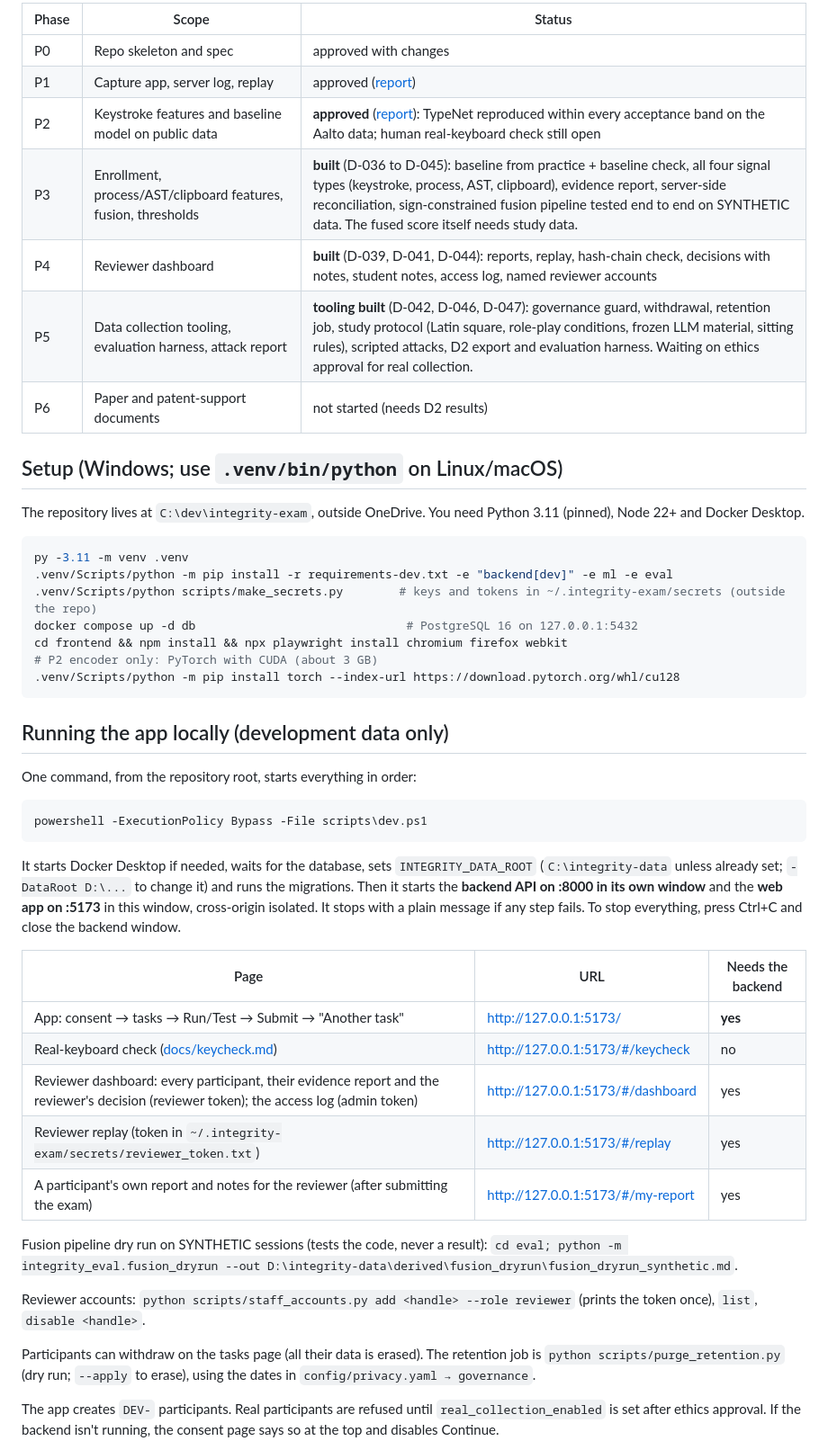
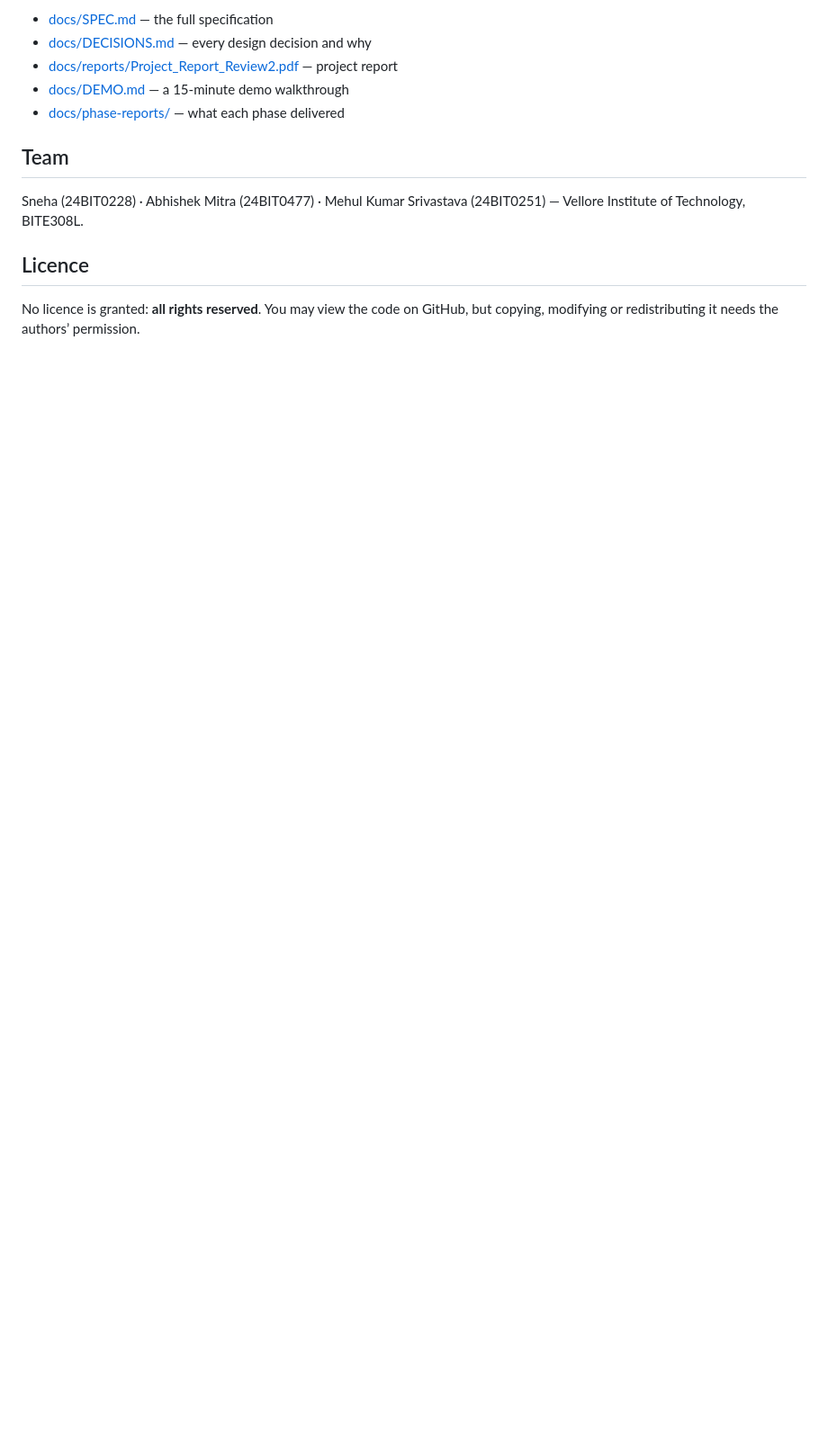
Before and after one commit to abhishekmitraaa/multimodal-integrity-scoring, a Markdown page: README.md, the part around one of its changes. Shown at 90% size. GitHub-like rendering; blank space fills up the shorter version.

````diff
--- a/README.md
+++ b/README.md
@@ -52,62 +156,17 @@ The full design is in [docs/SPEC.md](docs/SPEC.md) and decisions are logged in
 
-| Phase | Scope | Status |
-|---|---|---|
-| P0 | Repo skeleton and spec | approved with changes |
-| P1 | Capture app, server log, replay | approved ([report](docs/phase-reports/P1.md)) |
-| P2 | Keystroke features and baseline model on public data | **approved** ([report](docs/phase-reports/P2.md)): TypeNet reproduced within every acceptance band on the Aalto data; human real-keyboard check still open |
-| P3 | Enrollment, process/AST/clipboard features, fusion, thresholds | **built** (D-036 to D-045): baseline from practice + baseline check, all four signal types (keystroke, process, AST, clipboard), evidence report, server-side reconciliation, sign-constrained fusion pipeline tested end to end on SYNTHETIC data. The fused score itself needs study data. |
-| P4 | Reviewer dashboard | **built** (D-039, D-041, D-044): reports, replay, hash-chain check, decisions with notes, student notes, access log, named reviewer accounts |
-| P5 | Data collection tooling, evaluation harness, attack report | **tooling built** (D-042, D-046, D-047): governance guard, withdrawal, retention job, study protocol (Latin square, role-play conditions, frozen LLM material, sitting rules), scripted attacks, D2 export and evaluation harness. Waiting on ethics approval for real collection. |
-| P6 | Paper and patent-support documents | not started (needs D2 results) |
+- [docs/SPEC.md](docs/SPEC.md) — the full specification
+- [docs/DECISIONS.md](docs/DECISIONS.md) — every design decision and why
+- [docs/reports/Project_Report_Review2.pdf](docs/reports/Project_Report_Review2.pdf) — project report
+- [docs/DEMO.md](docs/DEMO.md) — a 15-minute demo walkthrough
+- [docs/phase-reports/](docs/phase-reports/) — what each phase delivered
 
-## Setup (Windows; use `.venv/bin/python` on Linux/macOS)
+## Team
 
-The repository lives at `C:\dev\integrity-exam`, outside OneDrive. You need Python 3.11 (pinned),
-Node 22+ and Docker Desktop.
+Sneha (24BIT0228) · Abhishek Mitra (24BIT0477) · Mehul Kumar Srivastava (24BIT0251) —
+Vellore Institute of Technology, BITE308L.
 
-```bash
-py -3.11 -m venv .venv
-.venv/Scripts/python -m pip install -r requirements-dev.txt -e "backend[dev]" -e ml -e eval
-.venv/Scripts/python scripts/make_secrets.py        # keys and tokens in ~/.integrity-exam/secrets (outside the repo)
-docker compose up -d db                              # PostgreSQL 16 on 127.0.0.1:5432
-cd frontend && npm install && npx playwright install chromium firefox webkit
-# P2 encoder only: PyTorch with CUDA (about 3 GB)
-.venv/Scripts/python -m pip install torch --index-url https://download.pytorch.org/whl/cu128
-```
+## Licence
 
-## Running the app locally (development data only)
+No licence is granted: **all rights reserved**. You may view the code on GitHub, but copying,
+modifying or redistributing it needs the authors’ permission.
 
-One command, from the repository root, starts everything in order:
-
-```powershell
-powershell -ExecutionPolicy Bypass -File scripts\dev.ps1
-```
-
-It starts Docker Desktop if needed, waits for the database, sets `INTEGRITY_DATA_ROOT`
-(`C:\integrity-data` unless already set; `-DataRoot D:\...` to change it) and runs the migrations.
-Then it starts the **backend API on :8000 in its own window** and the **web app on :5173** in this
-window, cross-origin isolated. It stops with a plain message if any step fails. To stop
-everything, press Ctrl+C and close the backend window.
-
-| Page | URL | Needs the backend |
-|---|---|---|
-| App: consent → tasks → Run/Test → Submit → "Another task" | http://127.0.0.1:5173/ | **yes** |
-| Real-keyboard check ([docs/keycheck.md](docs/keycheck.md)) | http://127.0.0.1:5173/#/keycheck | no |
-| Reviewer dashboard: every participant, their evidence report and the reviewer's decision (reviewer token); the access log (admin token) | http://127.0.0.1:5173/#/dashboard | yes |
-| Reviewer replay (token in `~/.integrity-exam/secrets/reviewer_token.txt`) | http://127.0.0.1:5173/#/replay | yes |
-| A participant's own report and notes for the reviewer (after submitting the exam) | http://127.0.0.1:5173/#/my-report | yes |
-
-Fusion pipeline dry run on SYNTHETIC sessions (tests the code, never a result):
-`cd eval; python -m integrity_eval.fusion_dryrun --out D:\integrity-data\derived\fusion_dryrun\fusion_dryrun_synthetic.md`.
-
-Reviewer accounts: `python scripts/staff_accounts.py add <handle> --role reviewer` (prints the
-token once), `list`, `disable <handle>`.
-
-Participants can withdraw on the tasks page (all their data is erased). The retention job is
-`python scripts/purge_retention.py` (dry run; `--apply` to erase), using the dates in
-`config/privacy.yaml → governance`.
-
-The app creates `DEV-` participants. Real participants are refused until `real_collection_enabled`
-is set after ethics approval. If the backend isn't running, the consent page says so at the top and
-disables Continue.
-
````
Also changed, not shown: other parts of README.md (+145 -65 lines).
